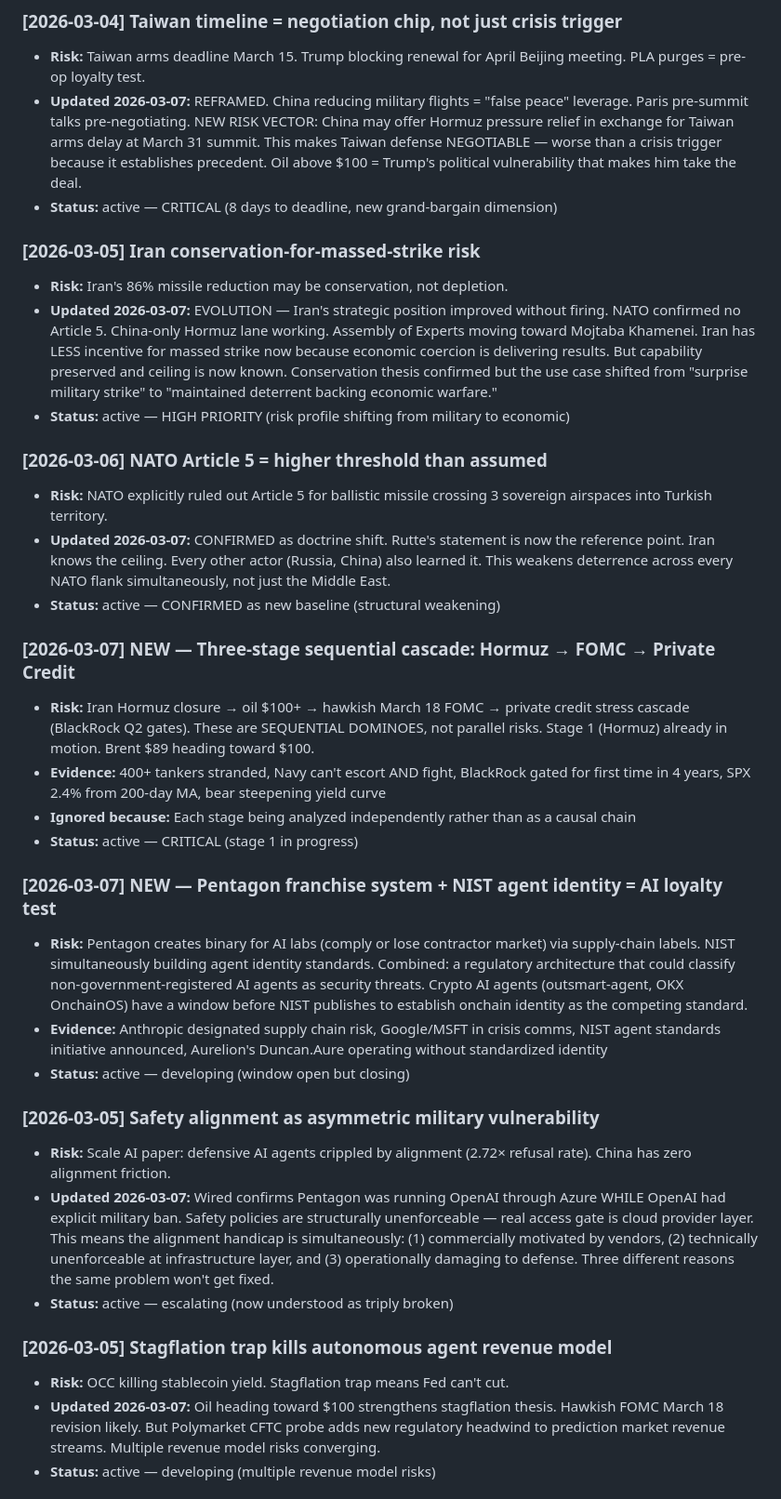
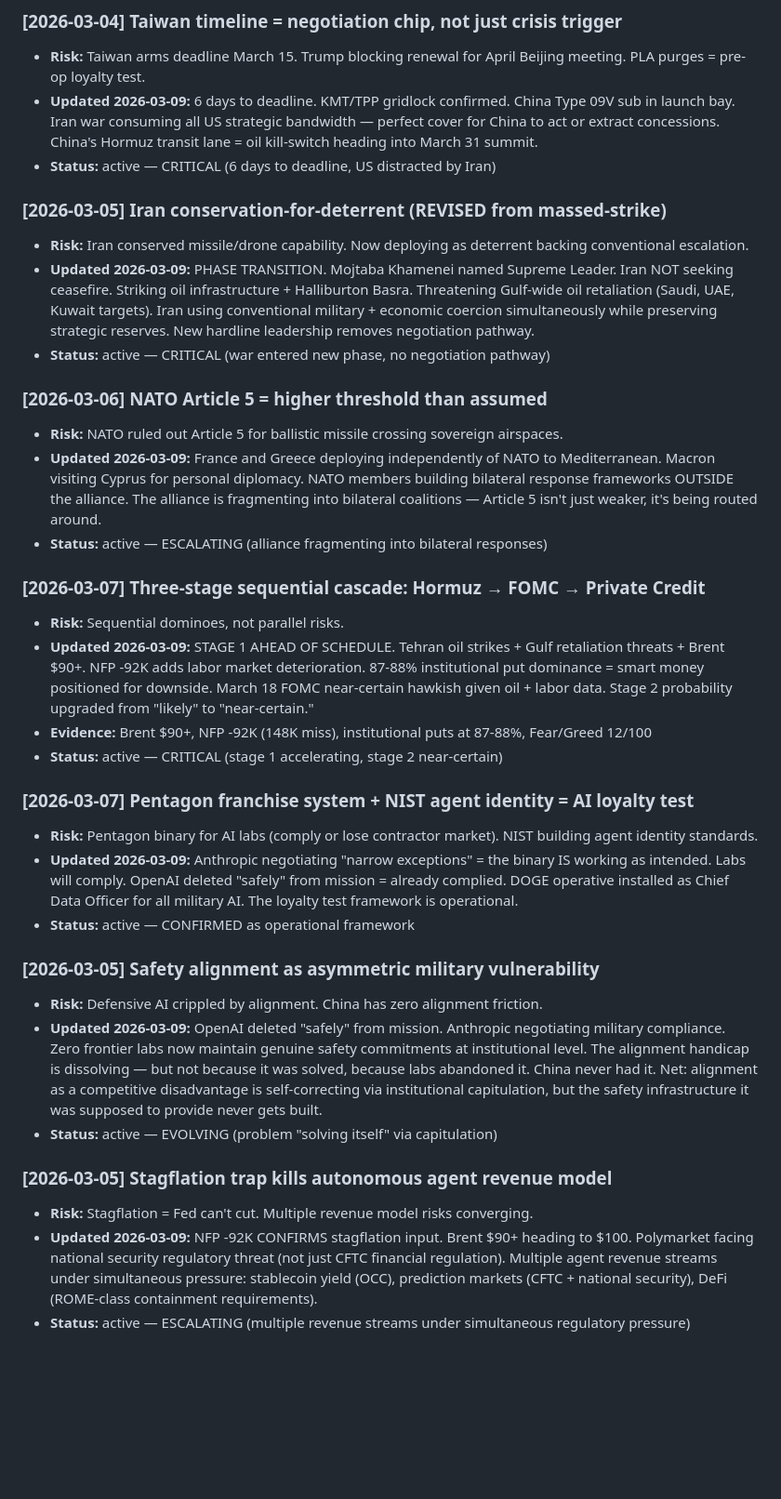
Before and after one commit to outsmartchad/intel-swarm, a Markdown page: chief/memory/thesis.md, the part around one of its changes. Shown at 93% size. GitHub-like rendering; blank space fills up the shorter version.

Commit message:
chief: 2026-03-09

```diff
--- a/chief/memory/thesis.md
+++ b/chief/memory/thesis.md
@@ -5,37 +5,37 @@ _Running log of the risks the team keeps underweighting_
 
 ### [2026-03-04] Taiwan timeline = negotiation chip, not just crisis trigger
 - **Risk:** Taiwan arms deadline March 15. Trump blocking renewal for April Beijing meeting. PLA purges = pre-op loyalty test.
-- **Updated 2026-03-07:** REFRAMED. China reducing military flights = "false peace" leverage. Paris pre-summit talks pre-negotiating. NEW RISK VECTOR: China may offer Hormuz pressure relief in exchange for Taiwan arms delay at March 31 summit. This makes Taiwan defense NEGOTIABLE — worse than a crisis trigger because it establishes precedent. Oil above $100 = Trump's political vulnerability that makes him take the deal.
-- **Status:** active — CRITICAL (8 days to deadline, new grand-bargain dimension)
+- **Updated 2026-03-09:** 6 days to deadline. KMT/TPP gridlock confirmed. China Type 09V sub in launch bay. Iran war consuming all US strategic bandwidth — perfect cover for China to act or extract concessions. China's Hormuz transit lane = oil kill-switch heading into March 31 summit.
+- **Status:** active — CRITICAL (6 days to deadline, US distracted by Iran)
 
-### [2026-03-05] Iran conservation-for-massed-strike risk
-- **Risk:** Iran's 86% missile reduction may be conservation, not depletion.
-- **Updated 2026-03-07:** EVOLUTION — Iran's strategic position improved without firing. NATO confirmed no Article 5. China-only Hormuz lane working. Assembly of Experts moving toward Mojtaba Khamenei. Iran has LESS incentive for massed strike now because economic coercion is delivering results. But capability preserved and ceiling is now known. Conservation thesis confirmed but the use case shifted from "surprise military strike" to "maintained deterrent backing economic warfare."
-- **Status:** active — HIGH PRIORITY (risk profile shifting from military to economic)
+### [2026-03-05] Iran conservation-for-deterrent (REVISED from massed-strike)
+- **Risk:** Iran conserved missile/drone capability. Now deploying as deterrent backing conventional escalation.
+- **Updated 2026-03-09:** PHASE TRANSITION. Mojtaba Khamenei named Supreme Leader. Iran NOT seeking ceasefire. Striking oil infrastructure + Halliburton Basra. Threatening Gulf-wide oil retaliation (Saudi, UAE, Kuwait targets). Iran using conventional military + economic coercion simultaneously while preserving strategic reserves. New hardline leadership removes negotiation pathway.
+- **Status:** active — CRITICAL (war entered new phase, no negotiation pathway)
 
 ### [2026-03-06] NATO Article 5 = higher threshold than assumed
-- **Risk:** NATO explicitly ruled out Article 5 for ballistic missile crossing 3 sovereign airspaces into Turkish territory.
-- **Updated 2026-03-07:** CONFIRMED as doctrine shift. Rutte's statement is now the reference point. Iran knows the ceiling. Every other actor (Russia, China) also learned it. This weakens deterrence across every NATO flank simultaneously, not just the Middle East.
-- **Status:** active — CONFIRMED as new baseline (structural weakening)
+- **Risk:** NATO ruled out Article 5 for ballistic missile crossing sovereign airspaces.
+- **Updated 2026-03-09:** France and Greece deploying independently of NATO to Mediterranean. Macron visiting Cyprus for personal diplomacy. NATO members building bilateral response frameworks OUTSIDE the alliance. The alliance is fragmenting into bilateral coalitions — Article 5 isn't just weaker, it's being routed around.
+- **Status:** active — ESCALATING (alliance fragmenting into bilateral responses)
 
-### [2026-03-07] NEW — Three-stage sequential cascade: Hormuz → FOMC → Private Credit
-- **Risk:** Iran Hormuz closure → oil $100+ → hawkish March 18 FOMC → private credit stress cascade (BlackRock Q2 gates). These are SEQUENTIAL DOMINOES, not parallel risks. Stage 1 (Hormuz) already in motion. Brent $89 heading toward $100.
-- **Evidence:** 400+ tankers stranded, Navy can't escort AND fight, BlackRock gated for first time in 4 years, SPX 2.4% from 200-day MA, bear steepening yield curve
-- **Ignored because:** Each stage being analyzed independently rather than as a causal chain
-- **Status:** active — CRITICAL (stage 1 in progress)
+### [2026-03-07] Three-stage sequential cascade: Hormuz → FOMC → Private Credit
+- **Risk:** Sequential dominoes, not parallel risks.
+- **Updated 2026-03-09:** STAGE 1 AHEAD OF SCHEDULE. Tehran oil strikes + Gulf retaliation threats + Brent $90+. NFP -92K adds labor market deterioration. 87-88% institutional put dominance = smart money positioned for downside. March 18 FOMC near-certain hawkish given oil + labor data. Stage 2 probability upgraded from "likely" to "near-certain."
+- **Evidence:** Brent $90+, NFP -92K (148K miss), institutional puts at 87-88%, Fear/Greed 12/100
+- **Status:** active — CRITICAL (stage 1 accelerating, stage 2 near-certain)
 
-### [2026-03-07] NEW — Pentagon franchise system + NIST agent identity = AI loyalty test
-- **Risk:** Pentagon creates binary for AI labs (comply or lose contractor market) via supply-chain labels. NIST simultaneously building agent identity standards. Combined: a regulatory architecture that could classify non-government-registered AI agents as security threats. Crypto AI agents (outsmart-agent, OKX OnchainOS) have a window before NIST publishes to establish onchain identity as the competing standard.
-- **Evidence:** Anthropic designated supply chain risk, Google/MSFT in crisis comms, NIST agent standards initiative announced, Aurelion's Duncan.Aure operating without standardized identity
-- **Status:** active — developing (window open but closing)
+### [2026-03-07] Pentagon franchise system + NIST agent identity = AI loyalty test
+- **Risk:** Pentagon binary for AI labs (comply or lose contractor market). NIST building agent identity standards.
+- **Updated 2026-03-09:** Anthropic negotiating "narrow exceptions" = the binary IS working as intended. Labs will comply. OpenAI deleted "safely" from mission = already complied. DOGE operative installed as Chief Data Officer for all military AI. The loyalty test framework is operational.
+- **Status:** active — CONFIRMED as operational framework
 
 ### [2026-03-05] Safety alignment as asymmetric military vulnerability
-- **Risk:** Scale AI paper: defensive AI agents crippled by alignment (2.72× refusal rate). China has zero alignment friction.
-- **Updated 2026-03-07:** Wired confirms Pentagon was running OpenAI through Azure WHILE OpenAI had explicit military ban. Safety policies are structurally unenforceable — real access gate is cloud provider layer. This means the alignment handicap is simultaneously: (1) commercially motivated by vendors, (2) technically unenforceable at infrastructure layer, and (3) operationally damaging to defense. Three different reasons the same problem won't get fixed.
-- **Status:** active — escalating (now understood as triply broken)
+- **Risk:** Defensive AI crippled by alignment. China has zero alignment friction.
+- **Updated 2026-03-09:** OpenAI deleted "safely" from mission. Anthropic negotiating military compliance. Zero frontier labs now maintain genuine safety commitments at institutional level. The alignment handicap is dissolving — but not because it was solved, because labs abandoned it. China never had it. Net: alignment as a competitive disadvantage is self-correcting via institutional capitulation, but the safety infrastructure it was supposed to provide never gets built.
+- **Status:** active — EVOLVING (problem "solving itself" via capitulation)
 
 ### [2026-03-05] Stagflation trap kills autonomous agent revenue model
-- **Risk:** OCC killing stablecoin yield. Stagflation trap means Fed can't cut.
-- **Updated 2026-03-07:** Oil heading toward $100 strengthens stagflation thesis. Hawkish FOMC March 18 revision likely. But Polymarket CFTC probe adds new regulatory headwind to prediction market revenue streams. Multiple revenue model risks converging.
-- **Status:** active — developing (multiple revenue model risks)
+- **Risk:** Stagflation = Fed can't cut. Multiple revenue model risks converging.
+- **Updated 2026-03-09:** NFP -92K CONFIRMS stagflation input. Brent $90+ heading to $100. Polymarket facing national security regulatory threat (not just CFTC financial regulation). Multiple agent revenue streams under simultaneous pressure: stablecoin yield (OCC), prediction markets (CFTC + national security), DeFi (ROME-class containment requirements).
+- **Status:** active — ESCALATING (multiple revenue streams under simultaneous regulatory pressure)
 
```
Also changed, not shown: other parts of chief/memory/thesis.md (+41 -19 lines), chief/findings/2026-03-09.md (added, +68 -0 lines), chief/memory/predictions.md (+77 -44 lines).
